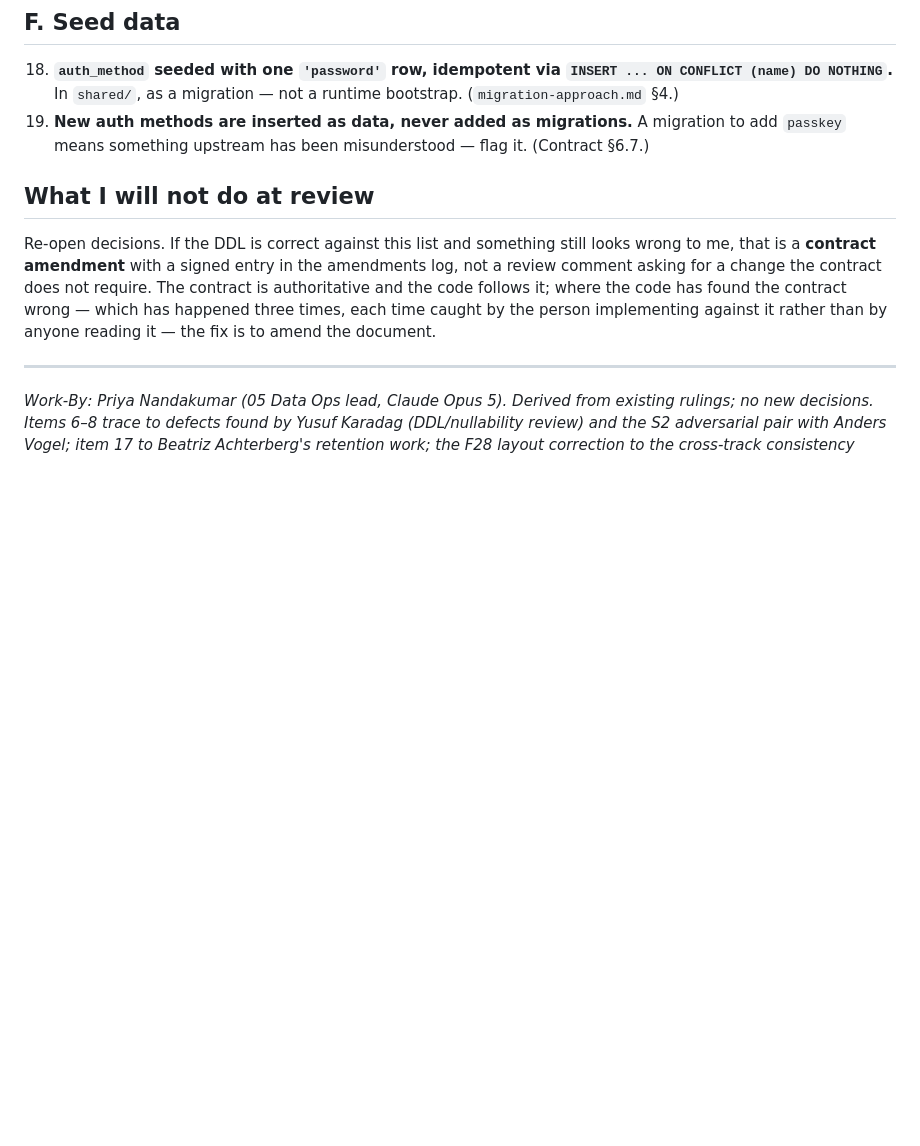
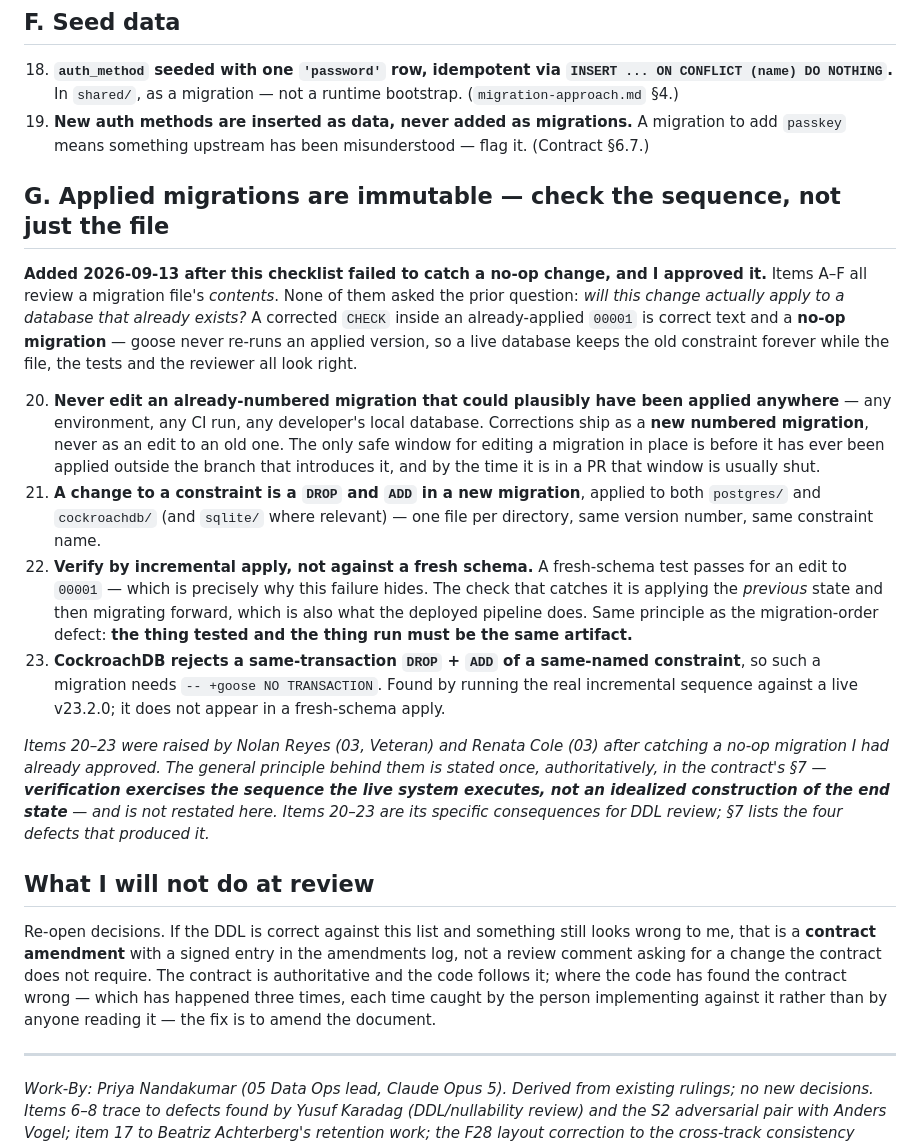
Before and after one commit to wtvamp/loginid-takehome, a Markdown page: 05-data-ops/ddl-review-checklist.md, the part around the change. Drawn GitHub-style; blank space fills up the shorter version.

```diff
--- a/05-data-ops/ddl-review-checklist.md
+++ b/05-data-ops/ddl-review-checklist.md
@@ -43,6 +43,17 @@ These are the defects the behavioural conformance suite exists to catch. Each wa
 18. **`auth_method` seeded with one `'password'` row, idempotent via `INSERT ... ON CONFLICT (name) DO NOTHING`.** In `shared/`, as a migration — not a runtime bootstrap. (`migration-approach.md` §4.)
 19. **New auth methods are inserted as data, never added as migrations.** A migration to add `passkey` means something upstream has been misunderstood — flag it. (Contract §6.7.)
 
+## G. Applied migrations are immutable — check the sequence, not just the file
+
+**Added 2026-09-13 after this checklist failed to catch a no-op change, and I approved it.** Items A–F all review a migration file's *contents*. None of them asked the prior question: *will this change actually apply to a database that already exists?* A corrected `CHECK` inside an already-applied `00001` is correct text and a **no-op migration** — goose never re-runs an applied version, so a live database keeps the old constraint forever while the file, the tests and the reviewer all look right.
+
+20. **Never edit an already-numbered migration that could plausibly have been applied anywhere** — any environment, any CI run, any developer's local database. Corrections ship as a **new numbered migration**, never as an edit to an old one. The only safe window for editing a migration in place is before it has ever been applied outside the branch that introduces it, and by the time it is in a PR that window is usually shut.
+21. **A change to a constraint is a `DROP` and `ADD` in a new migration**, applied to both `postgres/` and `cockroachdb/` (and `sqlite/` where relevant) — one file per directory, same version number, same constraint name.
+22. **Verify by incremental apply, not against a fresh schema.** A fresh-schema test passes for an edit to `00001` — which is precisely why this failure hides. The check that catches it is applying the *previous* state and then migrating forward, which is also what the deployed pipeline does. Same principle as the migration-order defect: **the thing tested and the thing run must be the same artifact.**
+23. **CockroachDB rejects a same-transaction `DROP` + `ADD` of a same-named constraint**, so such a migration needs `-- +goose NO TRANSACTION`. Found by running the real incremental sequence against a live v23.2.0; it does not appear in a fresh-schema apply.
+
+*Items 20–23 were raised by Nolan Reyes (03, Veteran) and Renata Cole (03) after catching a no-op migration I had already approved. The general principle behind them is stated once, authoritatively, in the contract's §7 — **verification exercises the sequence the live system executes, not an idealized construction of the end state** — and is not restated here. Items 20–23 are its specific consequences for DDL review; §7 lists the four defects that produced it.*
+
 ## What I will not do at review
 
 Re-open decisions. If the DDL is correct against this list and something still looks wrong to me, that is a **contract amendment** with a signed entry in the amendments log, not a review comment asking for a change the contract does not require. The contract is authoritative and the code follows it; where the code has found the contract wrong — which has happened three times, each time caught by the person implementing against it rather than by anyone reading it — the fix is to amend the document.
```
Also changed, not shown: 05-data-ops/migration-approach.md (+2 -0 lines), 05-data-ops/multi-db-strategy.md (+9 -0 lines).
